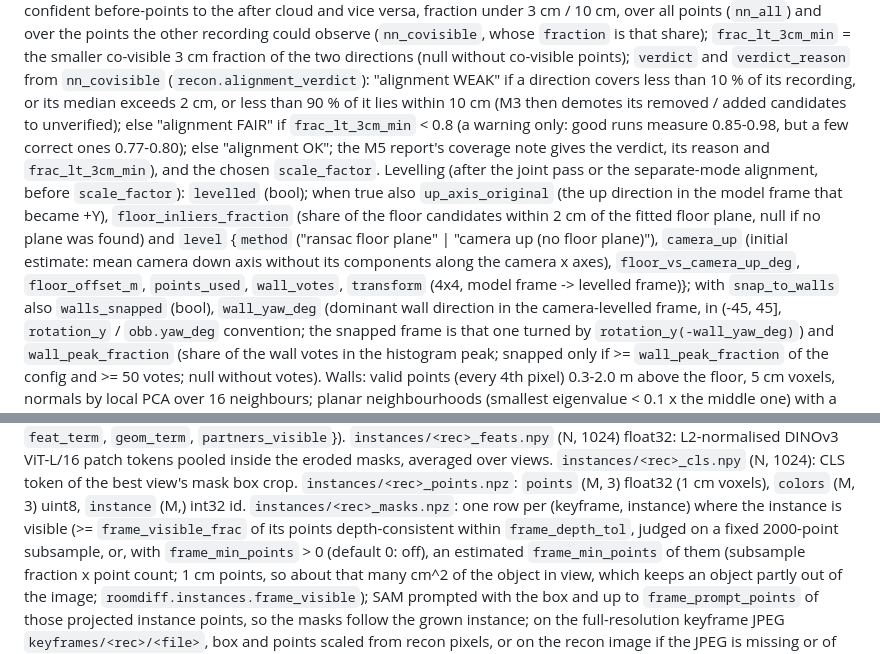
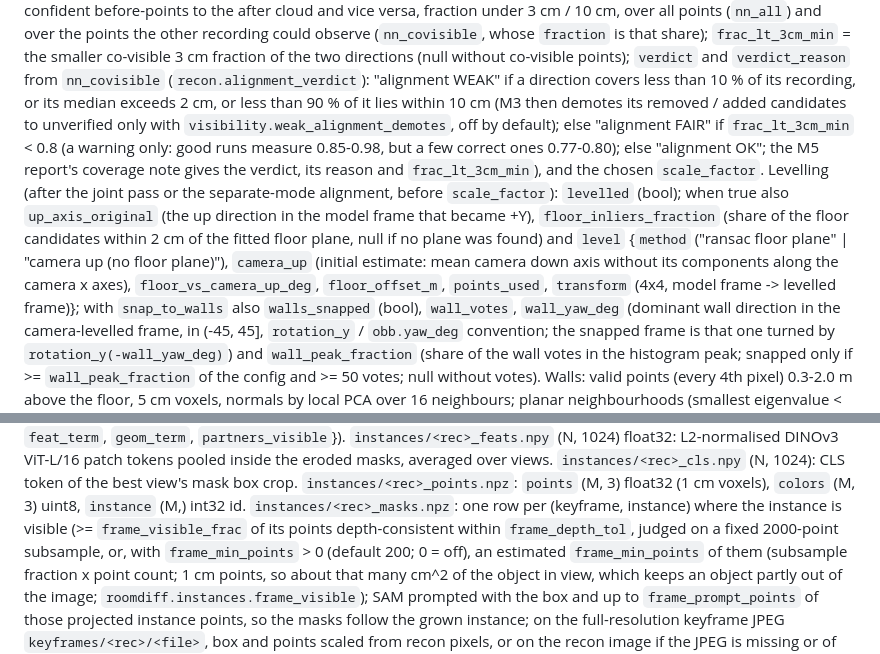
Before and after one commit to JJQ7/RoomDiff, a Markdown page: docs/interfaces.md, 2 parts joined by grey strips. Rendered like a GitHub page.

Commit message:
Docs: interfaces.md lines that lagged the code (WEAK demotion is opt-in, wall_votes, frame_min_points default)
Co-Authored-By: Claude Fable 5.1 <noreply@anthropic.com>

```diff
--- a/docs/interfaces.md
+++ b/docs/interfaces.md
@@ -41,7 +41,8 @@ points the other recording could observe (`nn_covisible`, whose `fraction` is th
 without co-visible points); `verdict` and `verdict_reason` from `nn_covisible`
 (`recon.alignment_verdict`): "alignment WEAK" if a direction covers less than 10 % of its
 recording, or its median exceeds 2 cm, or less than 90 % of it lies within 10 cm (M3 then
-demotes its removed / added candidates to unverified); else "alignment FAIR" if
+demotes its removed / added candidates to unverified only with
+`visibility.weak_alignment_demotes`, off by default); else "alignment FAIR" if
 `frac_lt_3cm_min` < 0.8 (a warning only: good runs measure 0.85-0.98, but a few correct
 ones 0.77-0.80); else "alignment OK"; the M5 report's coverage note gives the verdict, its
 reason and `frac_lt_3cm_min`), and the chosen `scale_factor`. Levelling (after the
@@ -51,8 +52,8 @@ when true also `up_axis_original` (the up direction in the model frame that beca
 plane, null if no plane was found) and `level` {`method` ("ransac floor plane" | "camera
 up (no floor plane)"), `camera_up` (initial estimate: mean camera down axis without its
 components along the camera x axes), `floor_vs_camera_up_deg`, `floor_offset_m`,
-`points_used`, `wall_votes`, `transform` (4x4, model frame -> levelled frame)}; with
-`snap_to_walls` also `walls_snapped` (bool), `wall_yaw_deg` (dominant wall direction in
+`points_used`, `transform` (4x4, model frame -> levelled frame)}; with
+`snap_to_walls` also `walls_snapped` (bool), `wall_votes`, `wall_yaw_deg` (dominant wall direction in
 the camera-levelled frame, in (-45, 45], `rotation_y` / `obb.yaw_deg` convention; the
 snapped frame is that one turned by `rotation_y(-wall_yaw_deg)`) and `wall_peak_fraction`
 (share of the wall votes in the histogram peak; snapped only if >= `wall_peak_fraction`
@@ -257,7 +258,7 @@ CLS token of the best view's mask box crop. `instances/<rec>_points.npz`: `point
 float32 (1 cm voxels), `colors` (M, 3) uint8, `instance` (M,) int32 id.
 `instances/<rec>_masks.npz`: one row per (keyframe, instance) where the instance is
 visible (>= `frame_visible_frac` of its points depth-consistent within `frame_depth_tol`,
-judged on a fixed 2000-point subsample, or, with `frame_min_points` > 0 (default 0: off),
+judged on a fixed 2000-point subsample, or, with `frame_min_points` > 0 (default 200; 0 = off),
 an estimated `frame_min_points` of them (subsample fraction x point count; 1 cm points,
 so about that many cm^2 of the object in view, which keeps an object partly out of the
 image; `roomdiff.instances.frame_visible`); SAM prompted with the
```
